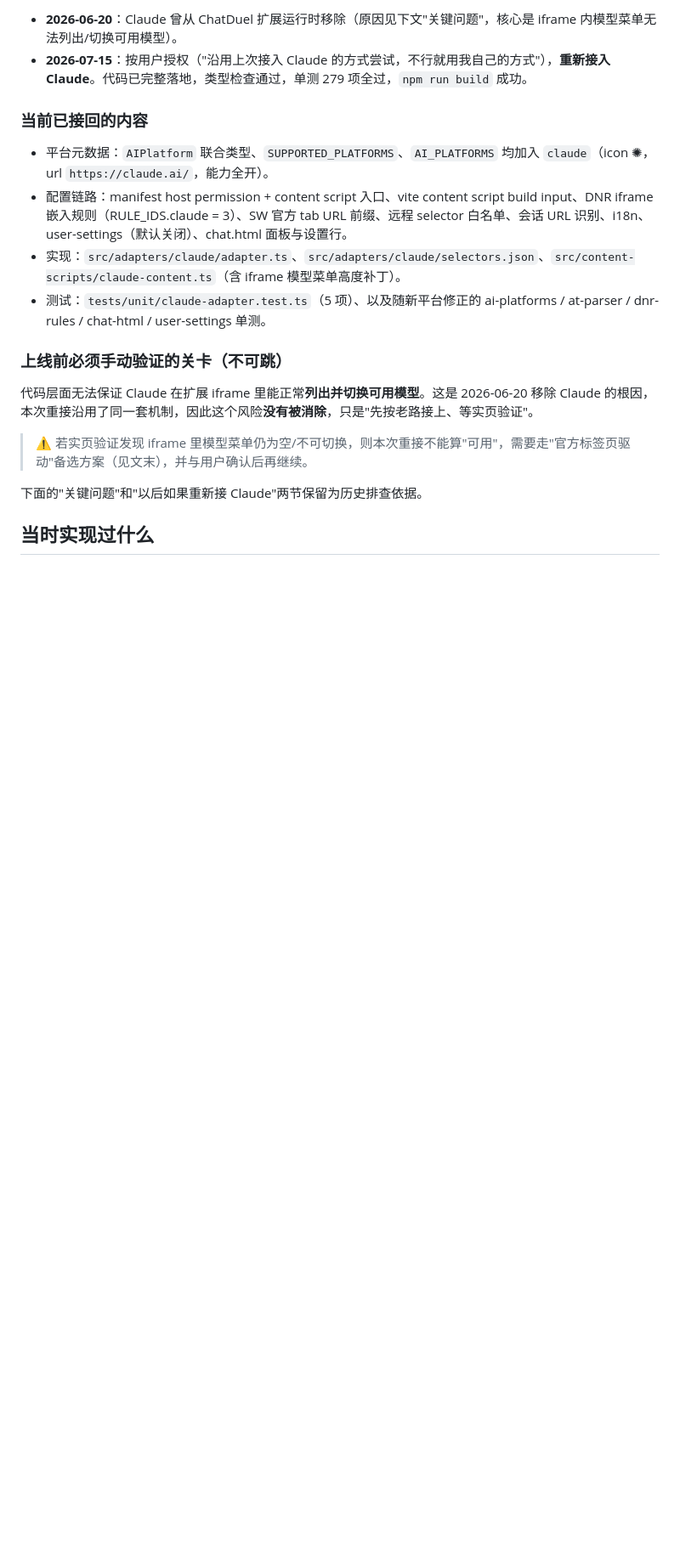
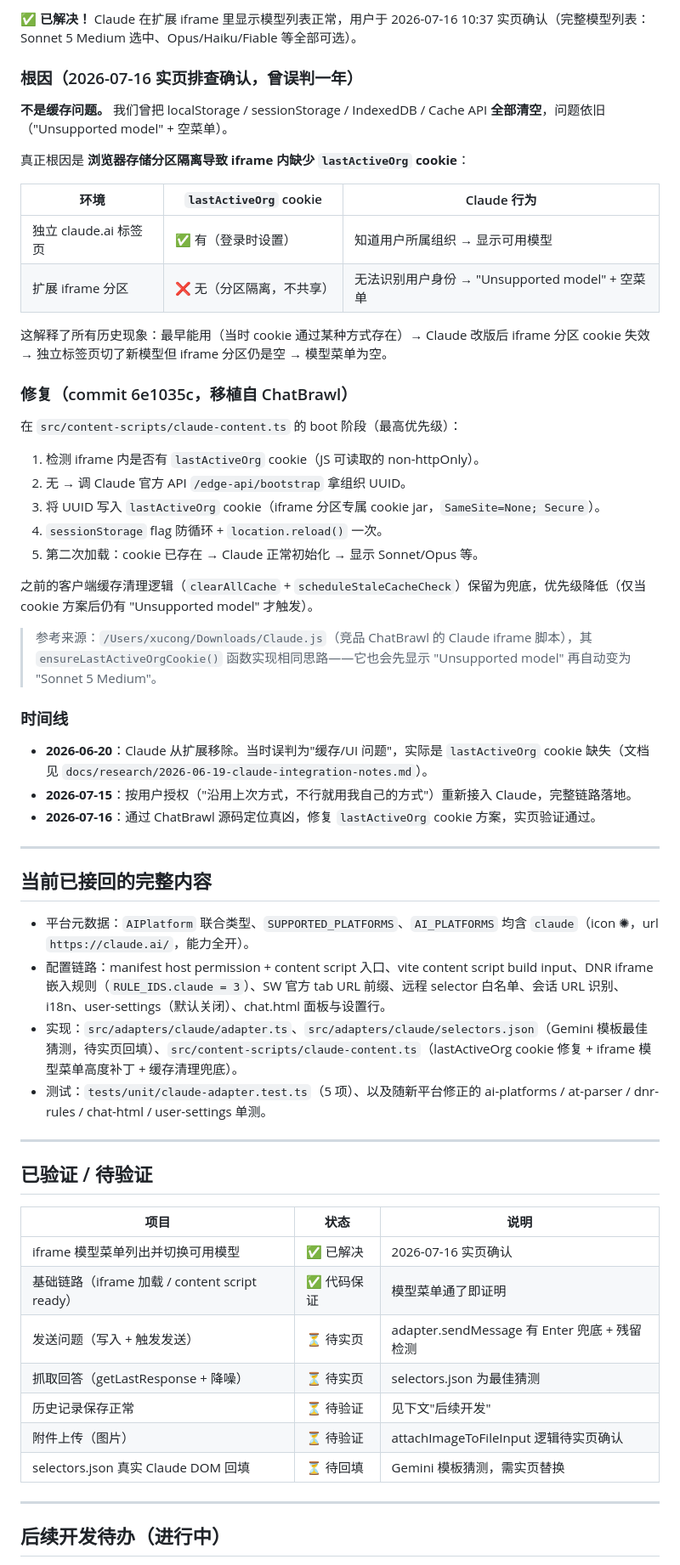
Before and after one commit to ifeeling/ChatDuel, a Markdown page: docs/CLAUDE_INTEGRATION_NOTES.md, the part around one of its changes. Shown at 85% size. Rendered like a GitHub page; blank space fills up the shorter version.

```diff
--- a/docs/CLAUDE_INTEGRATION_NOTES.md
+++ b/docs/CLAUDE_INTEGRATION_NOTES.md
@@ -4,21 +4,63 @@
 
-- **2026-06-20**：Claude 曾从 ChatDuel 扩展运行时移除（原因见下文"关键问题"，核心是 iframe 内模型菜单无法列出/切换可用模型）。
-- **2026-07-15**：按用户授权（"沿用上次接入 Claude 的方式尝试，不行就用我自己的方式"），**重新接入 Claude**。代码已完整落地，类型检查通过，单测 279 项全过，`npm run build` 成功。
+✅ **已解决！** Claude 在扩展 iframe 里显示模型列表正常，用户于 2026-07-16 10:37 实页确认（完整模型列表：Sonnet 5 Medium 选中、Opus/Haiku/Fiable 等全部可选）。
 
-### 当前已接回的内容
+### 根因（2026-07-16 实页排查确认，曾误判一年）
 
-- 平台元数据：`AIPlatform` 联合类型、`SUPPORTED_PLATFORMS`、`AI_PLATFORMS` 均加入 `claude`（icon ✺，url `https://claude.ai/`，能力全开）。
-- 配置链路：manifest host permission + content script 入口、vite content script build input、DNR iframe 嵌入规则（RULE_IDS.claude = 3）、SW 官方 tab URL 前缀、远程 selector 白名单、会话 URL 识别、i18n、user-settings（默认关闭）、chat.html 面板与设置行。
-- 实现：`src/adapters/claude/adapter.ts`、`src/adapters/claude/selectors.json`、`src/content-scripts/claude-content.ts`（含 iframe 模型菜单高度补丁）。
+**不是缓存问题。** 我们曾把 localStorage / sessionStorage / IndexedDB / Cache API **全部清空**，问题依旧（"Unsupported model" + 空菜单）。
+
+真正根因是 **浏览器存储分区隔离导致 iframe 内缺少 `lastActiveOrg` cookie**：
+
+| 环境 | `lastActiveOrg` cookie | Claude 行为 |
+|---|---|---|
+| 独立 claude.ai 标签页 | ✅ 有（登录时设置） | 知道用户所属组织 → 显示可用模型 |
+| 扩展 iframe 分区 | ❌ 无（分区隔离，不共享） | 无法识别用户身份 → "Unsupported model" + 空菜单 |
+
+这解释了所有历史现象：最早能用（当时 cookie 通过某种方式存在）→ Claude 改版后 iframe 分区 cookie 失效 → 独立标签页切了新模型但 iframe 分区仍是空 → 模型菜单为空。
+
+### 修复（commit 6e1035c，移植自 ChatBrawl）
+
+在 `src/content-scripts/claude-content.ts` 的 boot 阶段（最高优先级）：
+
+1. 检测 iframe 内是否有 `lastActiveOrg` cookie（JS 可读取的 non-httpOnly）。
+2. 无 → 调 Claude 官方 API `/edge-api/bootstrap` 拿组织 UUID。
+3. 将 UUID 写入 `lastActiveOrg` cookie（iframe 分区专属 cookie jar，`SameSite=None; Secure`）。
+4. `sessionStorage` flag 防循环 + `location.reload()` 一次。
+5. 第二次加载：cookie 已存在 → Claude 正常初始化 → 显示 Sonnet/Opus 等。
+
+之前的客户端缓存清理逻辑（`clearAllCache` + `scheduleStaleCacheCheck`）保留为兜底，优先级降低（仅当 cookie 方案后仍有 "Unsupported model" 才触发）。
+
+> 参考来源：`/Users/xucong/Downloads/Claude.js`（竞品 ChatBrawl 的 Claude iframe 脚本），其 `ensureLastActiveOrgCookie()` 函数实现相同思路——它也会先显示 "Unsupported model" 再自动变为 "Sonnet 5 Medium"。
+
+### 时间线
+
+- **2026-06-20**：Claude 从扩展移除。当时误判为"缓存/UI 问题"，实际是 `lastActiveOrg` cookie 缺失（文档见 `docs/research/2026-06-19-claude-integration-notes.md`）。
+- **2026-07-15**：按用户授权（"沿用上次方式，不行就用我自己的方式"）重新接入 Claude，完整链路落地。
+- **2026-07-16**：通过 ChatBrawl 源码定位真凶，修复 `lastActiveOrg` cookie 方案，实页验证通过。
+
+---
+
+## 当前已接回的完整内容
+
+- 平台元数据：`AIPlatform` 联合类型、`SUPPORTED_PLATFORMS`、`AI_PLATFORMS` 均含 `claude`（icon ✺，url `https://claude.ai/`，能力全开）。
+- 配置链路：manifest host permission + content script 入口、vite content script build input、DNR iframe 嵌入规则（`RULE_IDS.claude = 3`）、SW 官方 tab URL 前缀、远程 selector 白名单、会话 URL 识别、i18n、user-settings（默认关闭）、chat.html 面板与设置行。
+- 实现：`src/adapters/claude/adapter.ts`、`src/adapters/claude/selectors.json`（Gemini 模板最佳猜测，待实页回填）、`src/content-scripts/claude-content.ts`（lastActiveOrg cookie 修复 + iframe 模型菜单高度补丁 + 缓存清理兜底）。
 - 测试：`tests/unit/claude-adapter.test.ts`（5 项）、以及随新平台修正的 ai-platforms / at-parser / dnr-rules / chat-html / user-settings 单测。
 
-### 上线前必须手动验证的关卡（不可跳）
+---
 
-代码层面无法保证 Claude 在扩展 iframe 里能正常**列出并切换可用模型**。这是 2026-06-20 移除 Claude 的根因，本次重接沿用了同一套机制，因此这个风险**没有被消除**，只是"先按老路接上、等实页验证"。
+## 已验证 / 待验证
 
-> ⚠️ 若实页验证发现 iframe 里模型菜单仍为空/不可切换，则本次重接不能算"可用"，需要走"官方标签页驱动"备选方案（见文末），并与用户确认后再继续。
+| 项目 | 状态 | 说明 |
+|---|---|---|
+| iframe 模型菜单列出并切换可用模型 | ✅ 已解决 | 2026-07-16 实页确认 |
+| 基础链路（iframe 加载 / content script ready） | ✅ 代码保证 | 模型菜单通了即证明 |
+| 发送问题（写入 + 触发发送） | ⏳ 待实页 | adapter.sendMessage 有 Enter 兜底 + 残留检测 |
+| 抓取回答（getLastResponse + 降噪） | ⏳ 待实页 | selectors.json 为最佳猜测 |
+| 历史记录保存正常 | ⏳ 待验证 | 见下文"后续开发" |
+| 附件上传（图片） | ⏳ 待验证 | attachImageToFileInput 逻辑待实页确认 |
+| selectors.json 真实 Claude DOM 回填 | ⏳ 待回填 | Gemini 模板猜测，需实页替换 |
 
-下面的"关键问题"和"以后如果重新接 Claude"两节保留为历史排查依据。
+---
 
-## 当时实现过什么
+## 后续开发待办（进行中）
 
```
Also changed, not shown: other parts of docs/CLAUDE_INTEGRATION_NOTES.md (+13 -106 lines), docs/research/2026-06-19-claude-integration-notes.md (added, +301 -0 lines).
